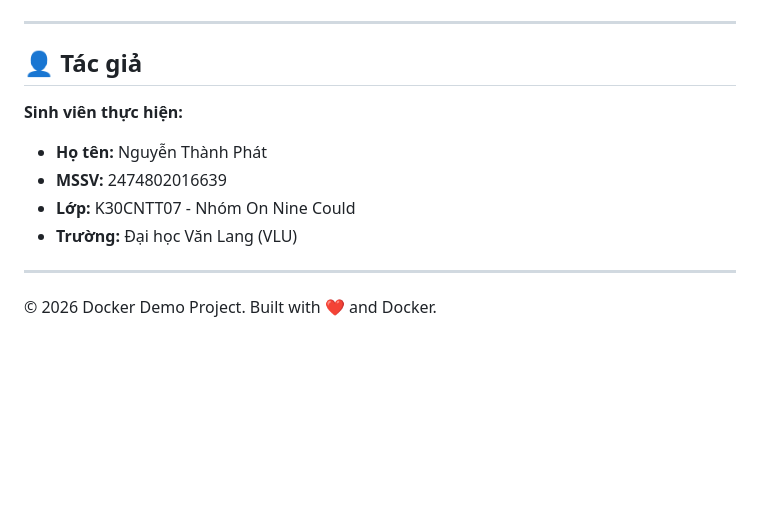
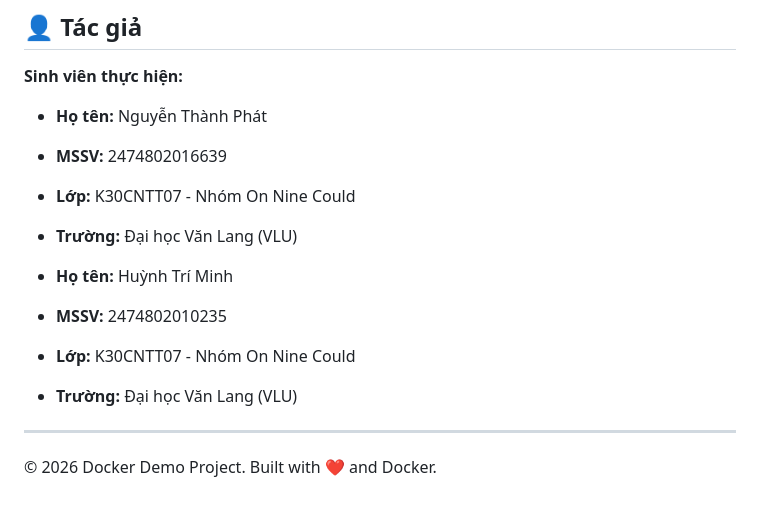
Before and after one commit to NTP010205/docker-demo-k30, a Markdown page: README.md, the part around the change. Rendered like a GitHub page; blank space fills up the shorter version.

Commit message:
Update team member information in README

```diff
--- a/README.md
+++ b/README.md
@@ -125,6 +125,11 @@ docker rm -f demo-container
 - **Lớp:** K30CNTT07 - Nhóm On Nine Could
 - **Trường:** Đại học Văn Lang (VLU)
 
+- **Họ tên:** Huỳnh Trí Minh
+- **MSSV:** 2474802010235
+- **Lớp:** K30CNTT07 - Nhóm On Nine Could
+- **Trường:** Đại học Văn Lang (VLU)
+
 ---
 
 © 2026 Docker Demo Project. Built with ❤️ and Docker.
```
